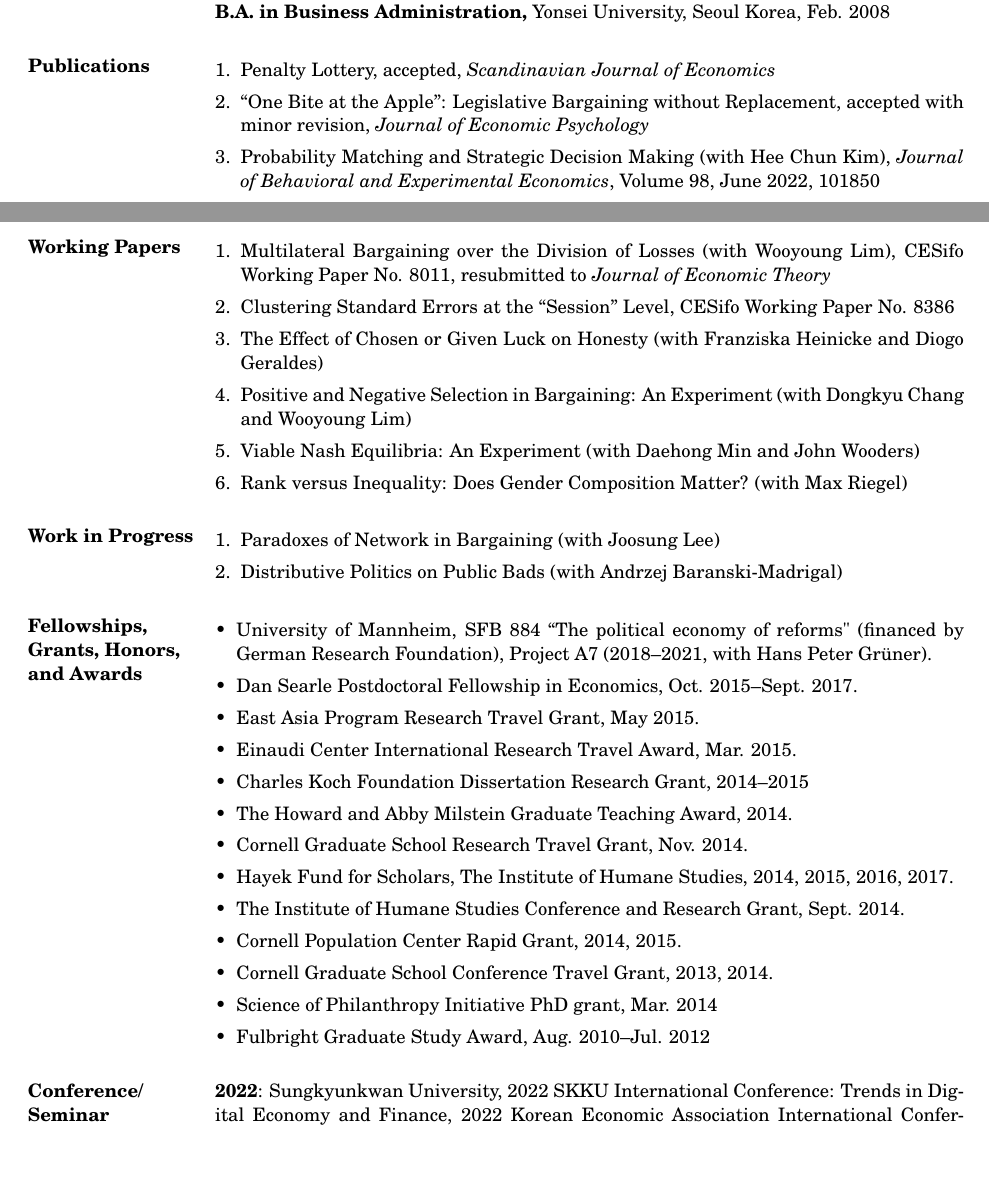
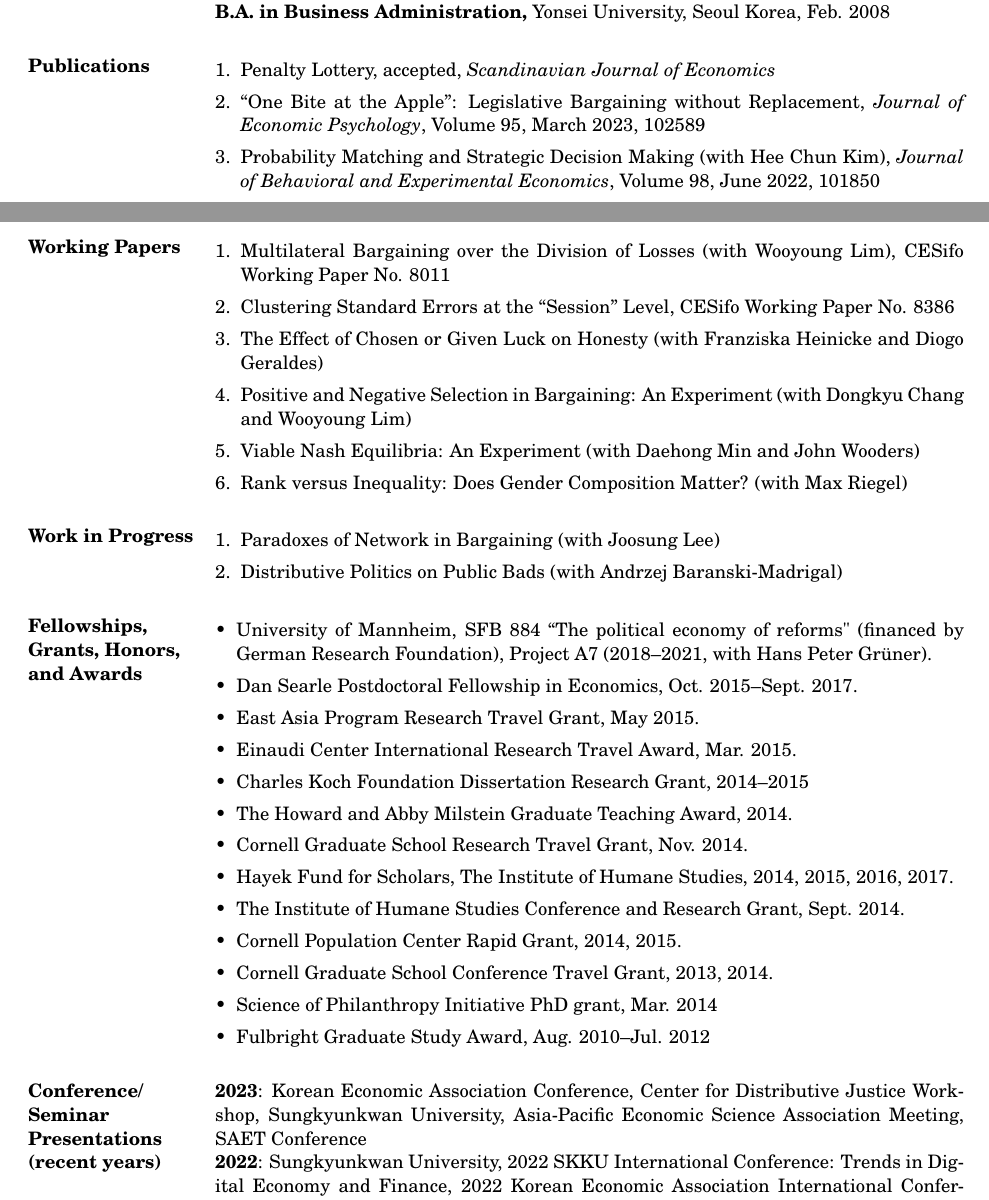
Before and after one commit to kimdukgyoo/kimdukgyoo.github.io, a LaTeX CV (PDFfiles/CV-DukGyooKim.tex): two parts of pages 1 and 2 of 4, joined at a grey line, cut so that both start at the same text, the shorter picture padded with empty space. Compiled offline with pdfLaTeX.

Commit message:
Add files via upload

```diff
--- a/PDFfiles/CV-DukGyooKim.tex
+++ b/PDFfiles/CV-DukGyooKim.tex
@@ -42,7 +42,7 @@
 \section{Publications}
 \begin{enumerate}[leftmargin=*]
 \item Penalty Lottery, accepted, \emph{Scandinavian Journal of Economics}
-\item ``One Bite at the Apple'': Legislative Bargaining without Replacement, accepted with minor revision, \emph{Journal of Economic Psychology}
+\item ``One Bite at the Apple'': Legislative Bargaining without Replacement, \emph{Journal of Economic Psychology}, Volume 95, March 2023, 102589
 \item Probability Matching and Strategic Decision Making (with Hee Chun Kim), \emph{Journal of Behavioral and Experimental Economics}, Volume 98, June 2022, 101850
 \item Collective Proofreading and the Optimal Voting Rule (with Jinhyuk Lee and Euncheol Shin), \emph{Global Economic Review}, 2022, 51:1, 1--17
 \item Multilateral Bargaining with Proposer Selection Contests (with Sang-Hyun Kim), \emph{Canadian Journal of Economics}, 2022, Volume 55, 38--73
@@ -60,7 +60,7 @@
 
 \section{Working Papers}
 \begin{enumerate}[leftmargin=*]
-\item Multilateral Bargaining over the Division of Losses (with Wooyoung Lim), CESifo Working Paper No. 8011, resubmitted to \emph{Journal of Economic Theory}
+\item Multilateral Bargaining over the Division of Losses (with Wooyoung Lim), CESifo Working Paper No. 8011
 \item Clustering Standard Errors at the ``Session'' Level, CESifo Working Paper No. 8386
 \item The Effect of Chosen or Given Luck on Honesty (with Franziska Heinicke and Diogo Geraldes)
 \item Positive and Negative Selection in Bargaining: An Experiment (with Dongkyu Chang and Wooyoung Lim)
@@ -99,6 +99,7 @@
 \end{itemize}
 
 \section{Conference/ Seminar Presentations (recent years)}
+\textbf{2023}: Korean Economic Association Conference, Center for Distributive Justice Workshop, Sungkyunkwan University, Asia-Pacific Economic Science Association Meeting, SAET Conference\\
 \textbf{2022}: Sungkyunkwan University, 2022 SKKU International Conference: Trends in Digital Economy and Finance, 2022 Korean Economic Association International Conference, KBER Summer Workshop: Behavioral and Experimental Economics, Korea Academic Society of Industrial Organization conference, Virtual East Asia Experimental and Behavioral Economics Seminar, Korea University, Seoul National University, Korean Econometric Society conference\\
 \textbf{2021}: International Workshop for Lab and Field Experiments, SAET Conference, Bargaining: Experiments, Empirics, and Theory workshop, ESA 2021 Global Around-the-Clock Meetings, GAMES 2021, KER 2021\\% (*scheduled)\\
 \textbf{2020}: HeiKaMaxY Workshop, Mannheim/ZEW Experimental seminar, Reading Experimental and Behavioral Economics Workshop, Econometric Society World Congress, Korean Economic Review International Conference, Yonsei University, ESA Global Around-the-Clock Virtual Conference, Econometric Society Winter Meeting\\
```
Also changed, not shown: PDFfiles/CV-DukGyooKim.pdf.
